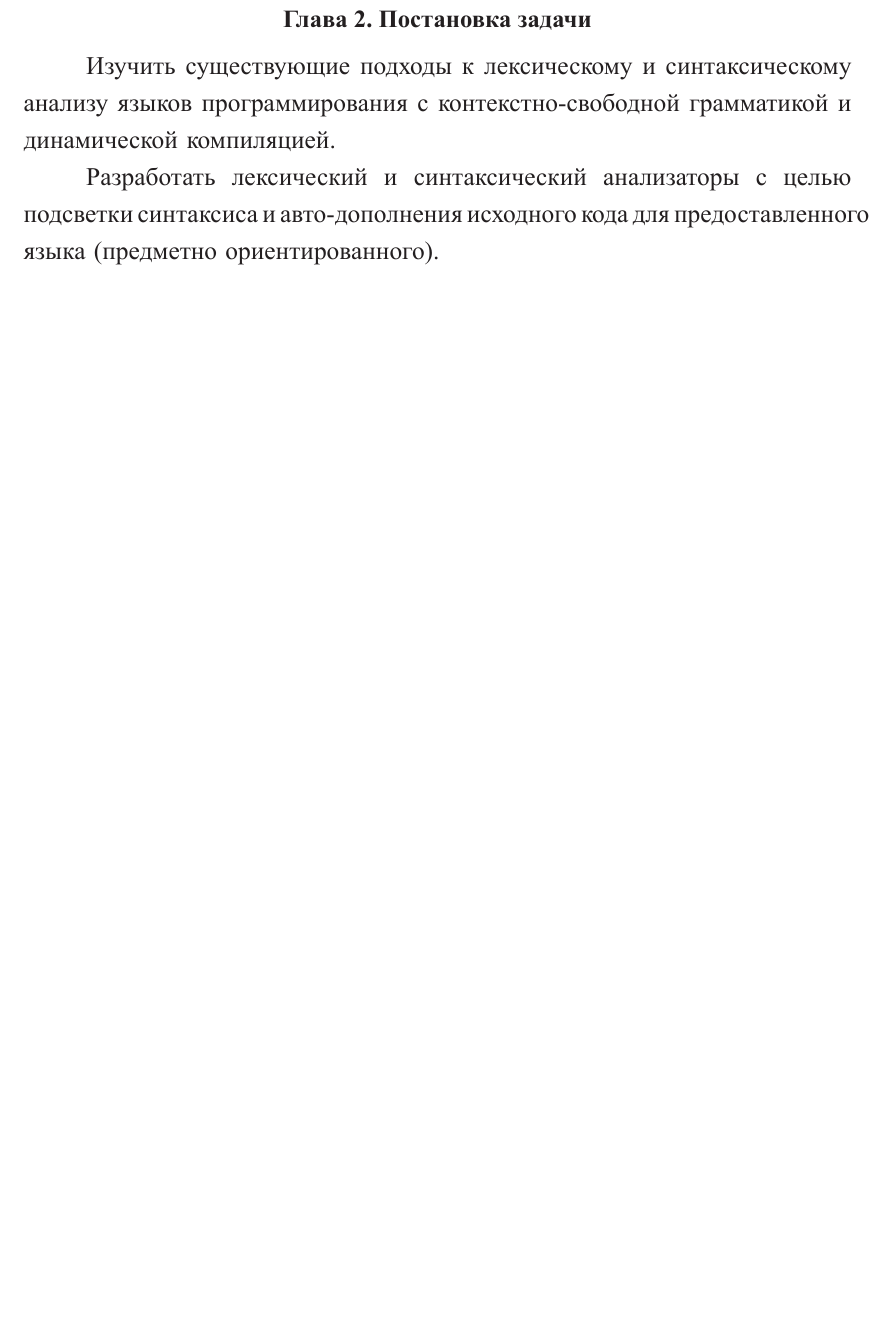
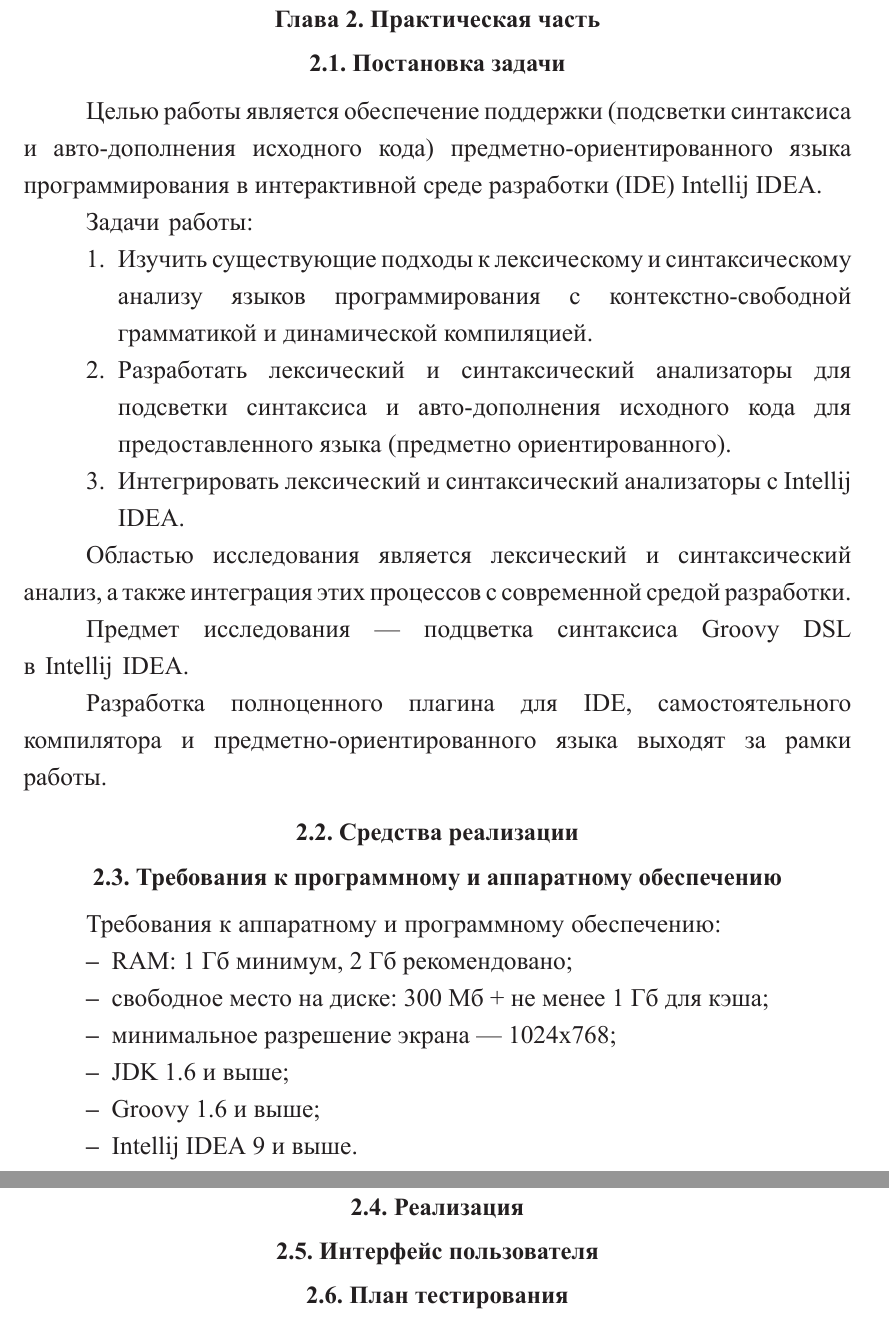
Before and after one commit to PakhomovAlexander/syntax-analyzers, a LaTeX thesis (diploma.tex, which reads Diploma/taskdefinition.tex, Diploma/technicalRequirements.tex): part of page 17 of 19 before the commit and two parts of pages 17 and 18 of 20 after it, the two joined at a grey line, cut at the place of the change, the shorter picture padded with empty space. The pictures show the PDF file diploma.pdf that the author committed with the source.

Commit message:
Add 2 chapter plan and technical requirenments part

```diff
--- a/Diploma/taskdefinition.tex
+++ b/Diploma/taskdefinition.tex
@@ -1,5 +1,17 @@
-\chapter{Постановка задачи} \label{chapt2}
+\section{Постановка задачи} \label{sub21}
 
-Изучить существующие подходы к лексическому и синтаксическому анализу языков программирования с контекстно-свободной грамматикой и динамической компиляцией.
+Целью работы является обеспечение поддержки (подсветки синтаксиса и~авто-дополнения исходного кода) предметно-ориентированного языка программирования в~интерактивной среде разработки (IDE) Intellij~IDEA.
 
-Разработать лексический и синтаксический анализаторы с целью подсветки синтаксиса и авто-дополнения исходного кода для предоставленного языка (предметно ориентированного).
+Задачи работы:
+
+\begin{enumerate}
+\item{Изучить существующие подходы к~лексическому и~синтаксическому анализу языков программирования с~контекстно-свободной грамматикой и~динамической компиляцией.}
+\item{Разработать лексический и~синтаксический анализаторы для подсветки синтаксиса и~авто-дополнения исходного кода для предоставленного языка (предметно ориентированного).}
+\item{Интегрировать лексический и~синтаксический анализаторы с~Intellij IDEA.}
+\end{enumerate}
+
+Областью исследования является лексический и~синтаксический анализ, а~также интеграция этих процессов с~современной средой разработки.
+
+Предмет исследования~--- подцветка синтаксиса Groovy~DSL в~Intellij~IDEA.
+
+Разработка полноценного плагина для IDE, самостоятельного компилятора и~предметно-ориентированного языка выходят за~рамки работы.
--- /dev/null
+++ b/Diploma/technicalRequirements.tex
@@ -0,0 +1,12 @@
+\section{Требования к программному и аппаратному обеспечению} \label{sub23}
+
+Требования к аппаратному и программному обеспечению:
+
+\begin{itemize}
+\item{RAM: 1 Гб минимум, 2 Гб рекомендовано;}
+\item{свободное место на диске: 300 Мб + не менее 1 Гб для кэша;}
+\item{минимальное разрешение экрана — 1024x768;}
+\item{JDK 1.6 и выше;}
+\item{Groovy 1.6 и выше;}
+\item{Intellij IDEA 9 и выше.}
+\end{itemize}
```
Also changed, not shown: Diploma/dslDevTools.tex (+1 -1 lines), Diploma/part2.tex (added, +8 -0 lines), Diploma/realisation.tex (added, +1 -0 lines), Diploma/realisationTools.tex (added, +1 -0 lines), Diploma/tests.tex (added, +1 -0 lines), Diploma/userInterface.tex (added, +1 -0 lines), diploma.tex (+0 -1 lines), diploma.pdf, 5 other files.
